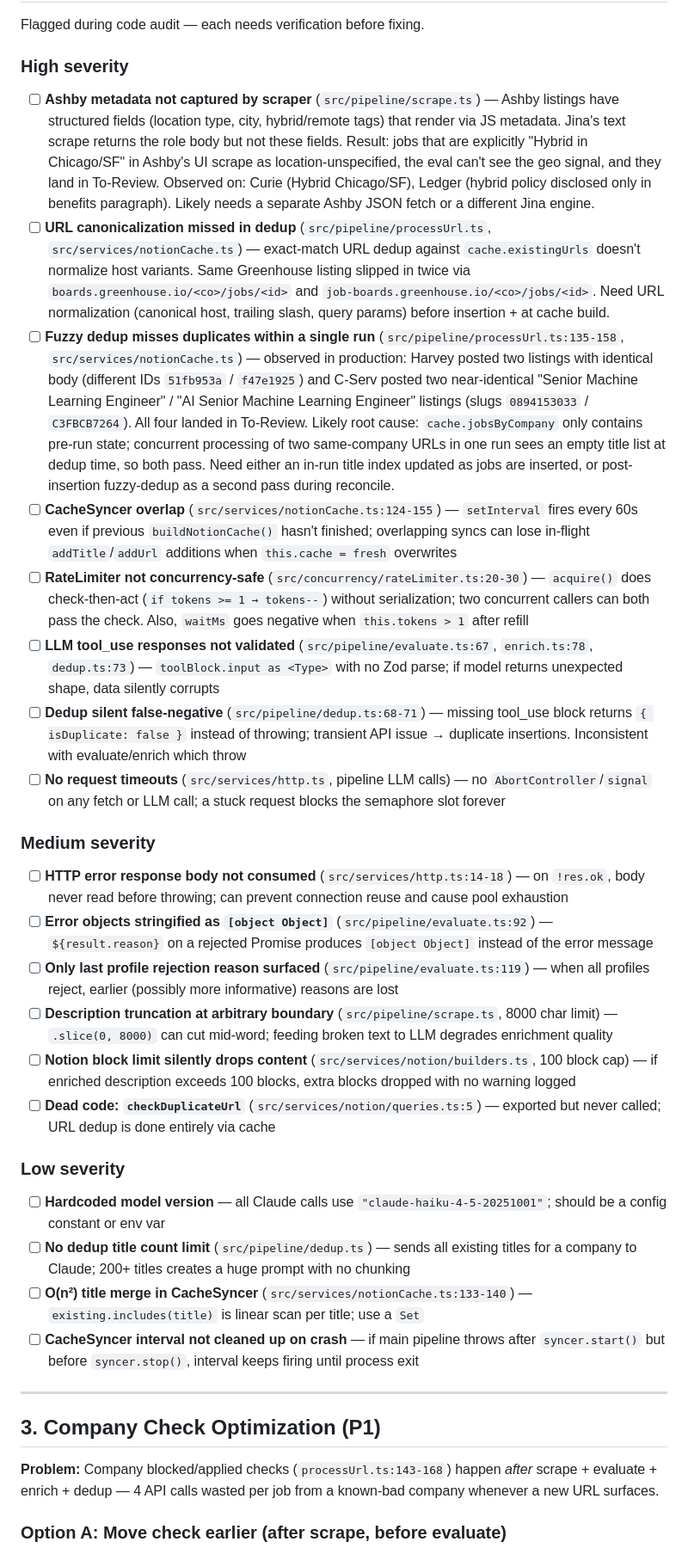
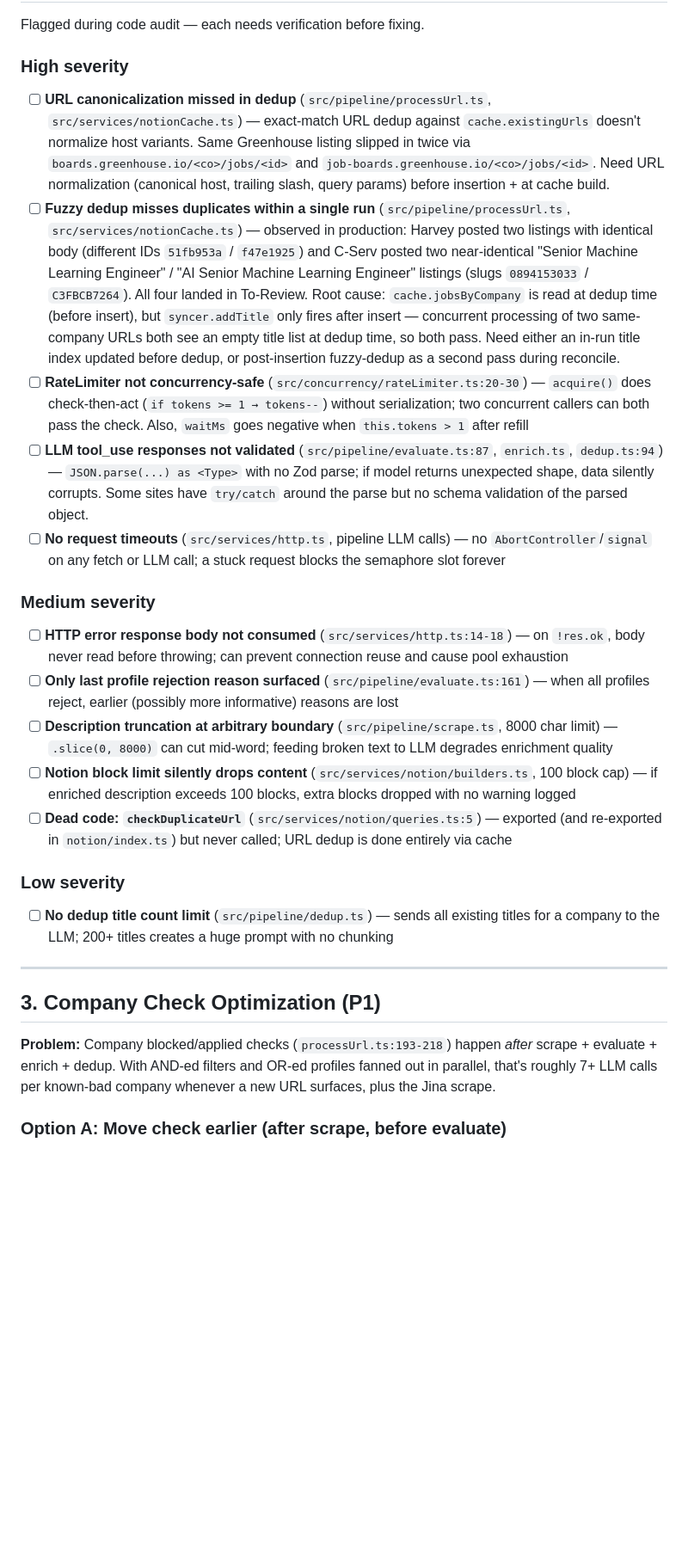
Before and after one commit to mauricedesaxe/job-finder, a Markdown page: ROADMAP.md, the part around one of its changes. Shown at 86% size. Drawn GitHub-style; blank space fills up the shorter version.

```diff
--- a/ROADMAP.md
+++ b/ROADMAP.md
@@ -79,36 +36,29 @@ Flagged during code audit — each needs verification before fixing.
 
 ### High severity
 
-- [ ] **Ashby metadata not captured by scraper** (`src/pipeline/scrape.ts`) — Ashby listings have structured fields (location type, city, hybrid/remote tags) that render via JS metadata. Jina's text scrape returns the role body but not these fields. Result: jobs that are explicitly "Hybrid in Chicago/SF" in Ashby's UI scrape as location-unspecified, the eval can't see the geo signal, and they land in To-Review. Observed on: Curie (Hybrid Chicago/SF), Ledger (hybrid policy disclosed only in benefits paragraph). Likely needs a separate Ashby JSON fetch or a different Jina engine.
 - [ ] **URL canonicalization missed in dedup** (`src/pipeline/processUrl.ts`, `src/services/notionCache.ts`) — exact-match URL dedup against `cache.existingUrls` doesn't normalize host variants. Same Greenhouse listing slipped in twice via `boards.greenhouse.io/<co>/jobs/<id>` and `job-boards.greenhouse.io/<co>/jobs/<id>`. Need URL normalization (canonical host, trailing slash, query params) before insertion + at cache build.
-- [ ] **Fuzzy dedup misses duplicates within a single run** (`src/pipeline/processUrl.ts:135-158`, `src/services/notionCache.ts`) — observed in production: Harvey posted two listings with identical body (different IDs `51fb953a` / `f47e1925`) and C-Serv posted two near-identical "Senior Machine Learning Engineer" / "AI Senior Machine Learning Engineer" listings (slugs `0894153033` / `C3FBCB7264`). All four landed in To-Review. Likely root cause: `cache.jobsByCompany` only contains pre-run state; concurrent processing of two same-company URLs in one run sees an empty title list at dedup time, so both pass. Need either an in-run title index updated as jobs are inserted, or post-insertion fuzzy-dedup as a second pass during reconcile.
-- [ ] **CacheSyncer overlap** (`src/services/notionCache.ts:124-155`) — `setInterval` fires every 60s even if previous `buildNotionCache()` hasn't finished; overlapping syncs can lose in-flight `addTitle`/`addUrl` additions when `this.cache = fresh` overwrites
+- [ ] **Fuzzy dedup misses duplicates within a single run** (`src/pipeline/processUrl.ts`, `src/services/notionCache.ts`) — observed in production: Harvey posted two listings with identical body (different IDs `51fb953a` / `f47e1925`) and C-Serv posted two near-identical "Senior Machine Learning Engineer" / "AI Senior Machine Learning Engineer" listings (slugs `0894153033` / `C3FBCB7264`). All four landed in To-Review. Root cause: `cache.jobsByCompany` is read at dedup time (before insert), but `syncer.addTitle` only fires after insert — concurrent processing of two same-company URLs both see an empty title list at dedup time, so both pass. Need either an in-run title index updated before dedup, or post-insertion fuzzy-dedup as a second pass during reconcile.
 - [ ] **RateLimiter not concurrency-safe** (`src/concurrency/rateLimiter.ts:20-30`) — `acquire()` does check-then-act (`if tokens >= 1 → tokens--`) without serialization; two concurrent callers can both pass the check. Also, `waitMs` goes negative when `this.tokens > 1` after refill
-- [ ] **LLM tool_use responses not validated** (`src/pipeline/evaluate.ts:67`, `enrich.ts:78`, `dedup.ts:73`) — `toolBlock.input as <Type>` with no Zod parse; if model returns unexpected shape, data silently corrupts
-- [ ] **Dedup silent false-negative** (`src/pipeline/dedup.ts:68-71`) — missing tool_use block returns `{ isDuplicate: false }` instead of throwing; transient API issue → duplicate insertions. Inconsistent with evaluate/enrich which throw
+- [ ] **LLM tool_use responses not validated** (`src/pipeline/evaluate.ts:87`, `enrich.ts`, `dedup.ts:94`) — `JSON.parse(...) as <Type>` with no Zod parse; if model returns unexpected shape, data silently corrupts. Some sites have `try/catch` around the parse but no schema validation of the parsed object.
 - [ ] **No request timeouts** (`src/services/http.ts`, pipeline LLM calls) — no `AbortController`/`signal` on any fetch or LLM call; a stuck request blocks the semaphore slot forever
 
 ### Medium severity
 
 - [ ] **HTTP error response body not consumed** (`src/services/http.ts:14-18`) — on `!res.ok`, body never read before throwing; can prevent connection reuse and cause pool exhaustion
-- [ ] **Error objects stringified as `[object Object]`** (`src/pipeline/evaluate.ts:92`) — `${result.reason}` on a rejected Promise produces `[object Object]` instead of the error message
-- [ ] **Only last profile rejection reason surfaced** (`src/pipeline/evaluate.ts:119`) — when all profiles reject, earlier (possibly more informative) reasons are lost
+- [ ] **Only last profile rejection reason surfaced** (`src/pipeline/evaluate.ts:161`) — when all profiles reject, earlier (possibly more informative) reasons are lost
 - [ ] **Description truncation at arbitrary boundary** (`src/pipeline/scrape.ts`, 8000 char limit) — `.slice(0, 8000)` can cut mid-word; feeding broken text to LLM degrades enrichment quality
 - [ ] **Notion block limit silently drops content** (`src/services/notion/builders.ts`, 100 block cap) — if enriched description exceeds 100 blocks, extra blocks dropped with no warning logged
-- [ ] **Dead code: `checkDuplicateUrl`** (`src/services/notion/queries.ts:5`) — exported but never called; URL dedup is done entirely via cache
+- [ ] **Dead code: `checkDuplicateUrl`** (`src/services/notion/queries.ts:5`) — exported (and re-exported in `notion/index.ts`) but never called; URL dedup is done entirely via cache
 
 ### Low severity
 
-- [ ] **Hardcoded model version** — all Claude calls use `"claude-haiku-4-5-20251001"`; should be a config constant or env var
-- [ ] **No dedup title count limit** (`src/pipeline/dedup.ts`) — sends all existing titles for a company to Claude; 200+ titles creates a huge prompt with no chunking
-- [ ] **O(n²) title merge in CacheSyncer** (`src/services/notionCache.ts:133-140`) — `existing.includes(title)` is linear scan per title; use a `Set`
-- [ ] **CacheSyncer interval not cleaned up on crash** — if main pipeline throws after `syncer.start()` but before `syncer.stop()`, interval keeps firing until process exit
+- [ ] **No dedup title count limit** (`src/pipeline/dedup.ts`) — sends all existing titles for a company to the LLM; 200+ titles creates a huge prompt with no chunking
 
 ---
 
 ## 3. Company Check Optimization (P1)
 
-**Problem:** Company blocked/applied checks (`processUrl.ts:143-168`) happen *after* scrape + evaluate + enrich + dedup — 4 API calls wasted per job from a known-bad company whenever a new URL surfaces.
+**Problem:** Company blocked/applied checks (`processUrl.ts:193-218`) happen *after* scrape + evaluate + enrich + dedup. With AND-ed filters and OR-ed profiles fanned out in parallel, that's roughly 7+ LLM calls per known-bad company whenever a new URL surfaces, plus the Jina scrape.
 
 ### Option A: Move check earlier (after scrape, before evaluate)
 
```
Also changed, not shown: other parts of ROADMAP.md (+5 -48 lines).
